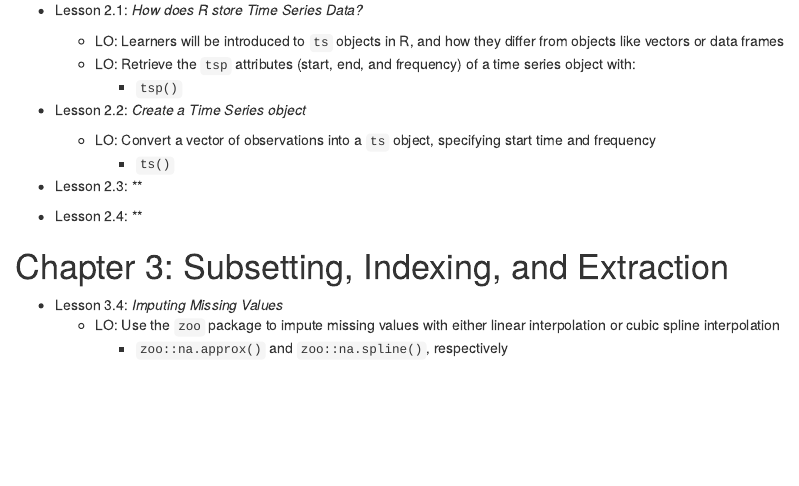
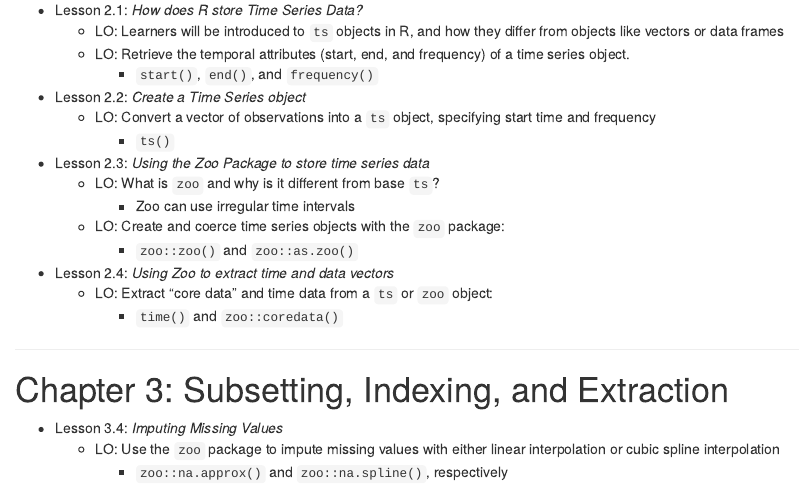
Before and after one commit to brownhr/timeseries, an R Markdown document (_06-course-outline.Rmd): the page in a window 1100 px wide, from 770 px down. Rendered offline with R 4.5, knitr and Pandoc, with nearby package versions.

Commit message:
Update _06-course-outline.Rmd
Chapter 2

```diff
--- a/_06-course-outline.Rmd
+++ b/_06-course-outline.Rmd
@@ -47,15 +47,24 @@ Packages Used:
 
 - Lesson 2.1: *How does R store Time Series Data?*
   - LO: Learners will be introduced to `ts` objects in R, and how they differ from objects like vectors or data frames
-  - LO: Retrieve the `tsp` attributes (start, end, and frequency) of a time series object with:
-    - `tsp()`
+  - LO: Retrieve the temporal attributes (start, end, and frequency) of a time series object.
+    - `start()`, `end()`, and `frequency()`
+
 - Lesson 2.2: *Create a Time Series object*
   - LO: Convert a vector of observations into a `ts` object, specifying start time and frequency
     - `ts()`
-- Lesson 2.3: **
 
-- Lesson 2.4: **
+- Lesson 2.3: *Using the Zoo Package to store time series data*
+  - LO: What is `zoo` and why is it different from base `ts`?
+    - Zoo can use irregular time intervals
+  - LO: Create and coerce time series objects with the `zoo` package:
+    - `zoo::zoo()` and `zoo::as.zoo()`
+- Lesson 2.4: *Using Zoo to extract time and data vectors*
+  - LO: Extract "core data" and time data from a `ts` or `zoo` object:
+    - `time()` and `zoo::coredata()`
 
+
+***
 
 # Chapter 3: Subsetting, Indexing, and Extraction
 
```
